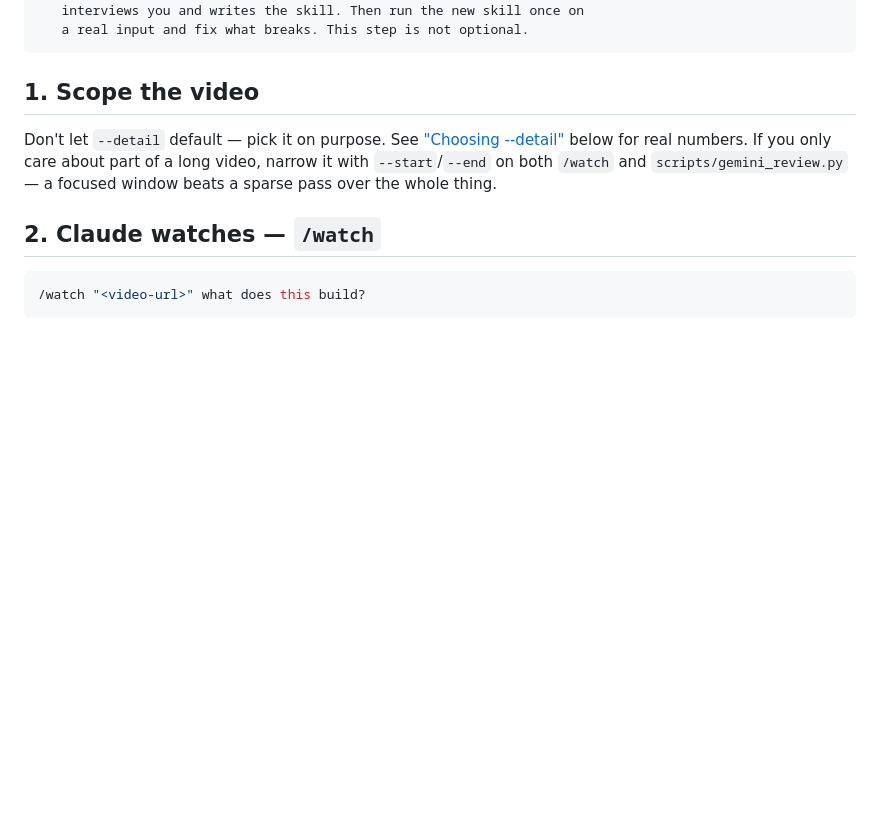
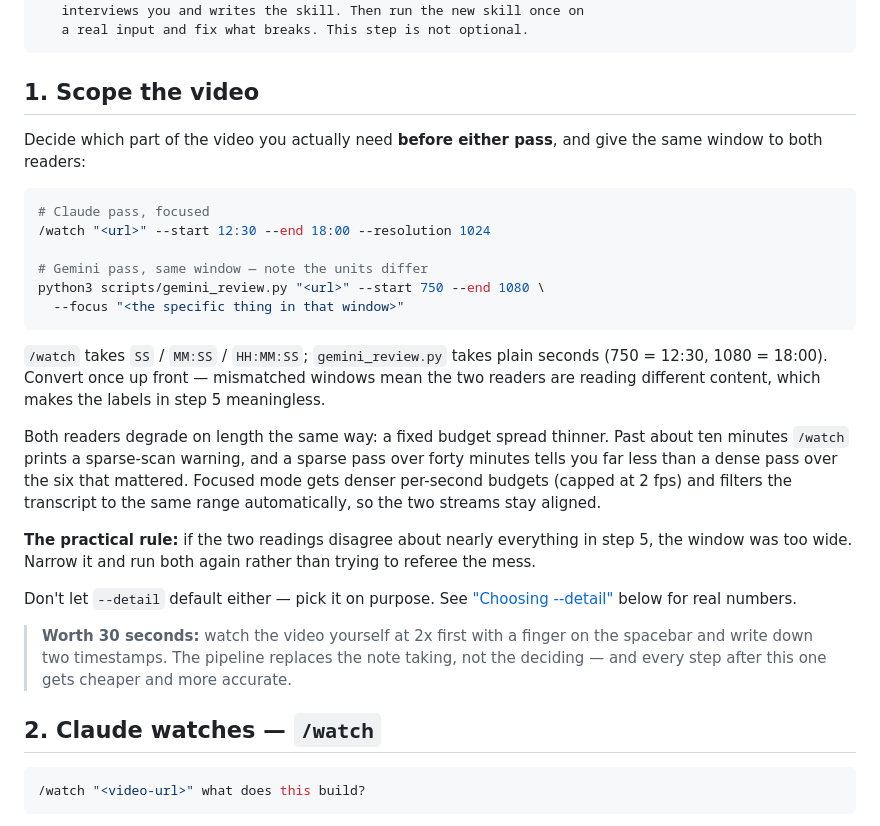
Before and after one commit to andresdlt0429-jpg/new, a Markdown page: VIDEO_PIPELINE.md, the part around one of its changes. Drawn GitHub-style; blank space fills up the shorter version.

````diff
--- a/VIDEO_PIPELINE.md
+++ b/VIDEO_PIPELINE.md
@@ -46,11 +46,42 @@ video URL
 
 ## 1. Scope the video
 
-Don't let `--detail` default — pick it on purpose. See
+Decide which part of the video you actually need **before either pass**, and
+give the same window to both readers:
+
+```bash
+# Claude pass, focused
+/watch "<url>" --start 12:30 --end 18:00 --resolution 1024
+
+# Gemini pass, same window — note the units differ
+python3 scripts/gemini_review.py "<url>" --start 750 --end 1080 \
+  --focus "<the specific thing in that window>"
+```
+
+`/watch` takes `SS` / `MM:SS` / `HH:MM:SS`; `gemini_review.py` takes plain
+seconds (750 = 12:30, 1080 = 18:00). Convert once up front — mismatched
+windows mean the two readers are reading different content, which makes the
+labels in step 5 meaningless.
+
+Both readers degrade on length the same way: a fixed budget spread thinner.
+Past about ten minutes `/watch` prints a sparse-scan warning, and a sparse
+pass over forty minutes tells you far less than a dense pass over the six
+that mattered. Focused mode gets denser per-second budgets (capped at 2 fps)
+and filters the transcript to the same range automatically, so the two
+streams stay aligned.
+
+**The practical rule:** if the two readings disagree about nearly everything
+in step 5, the window was too wide. Narrow it and run both again rather than
+trying to referee the mess.
+
+Don't let `--detail` default either — pick it on purpose. See
 ["Choosing --detail"](#choosing---detail-a-real-benchmark) below for real
-numbers. If you only care about part of a long video, narrow it with
-`--start`/`--end` on both `/watch` and `scripts/gemini_review.py` — a
-focused window beats a sparse pass over the whole thing.
+numbers.
+
+> **Worth 30 seconds:** watch the video yourself at 2x first with a finger on
+> the spacebar and write down two timestamps. The pipeline replaces the note
+> taking, not the deciding — and every step after this one gets cheaper and
+> more accurate.
 
 ## 2. Claude watches — `/watch`
 
````
Also changed, not shown: other parts of VIDEO_PIPELINE.md (+52 -0 lines), .claude/commands/reconcile-video-reads.md (+8 -0 lines), 1 other file.
